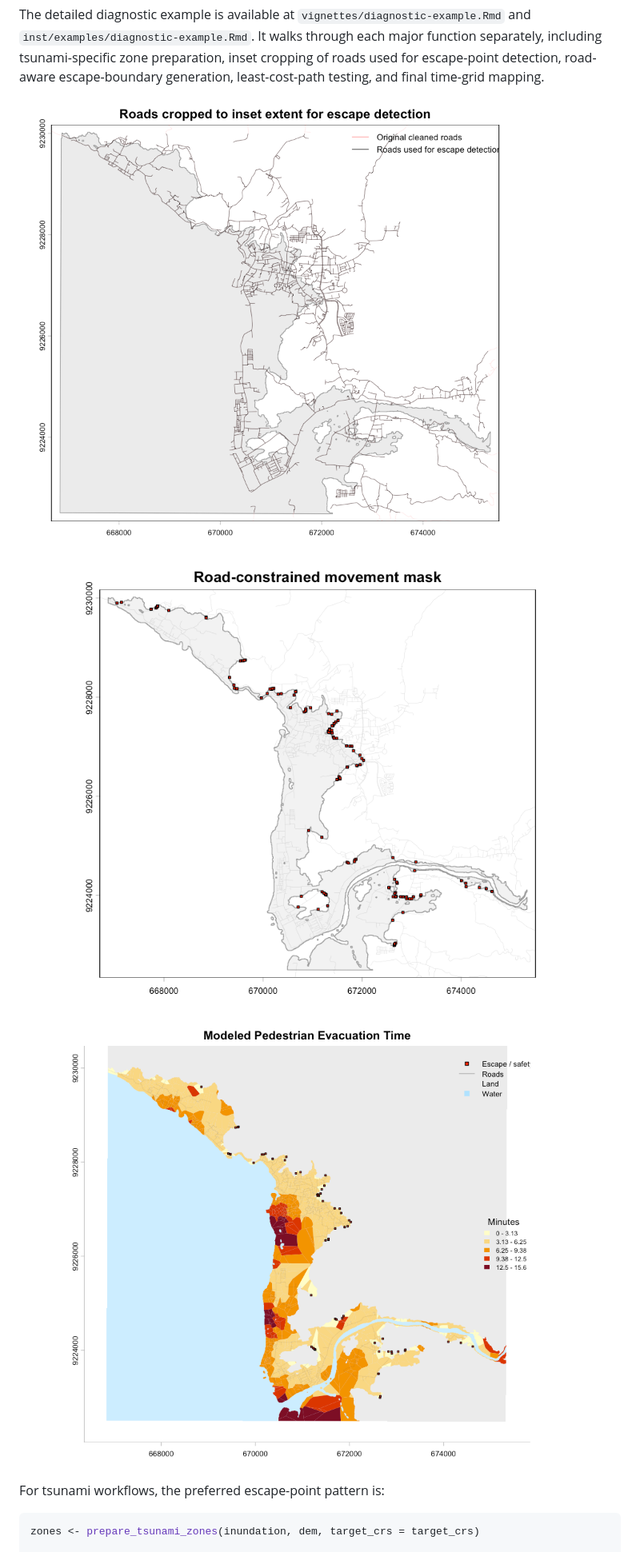
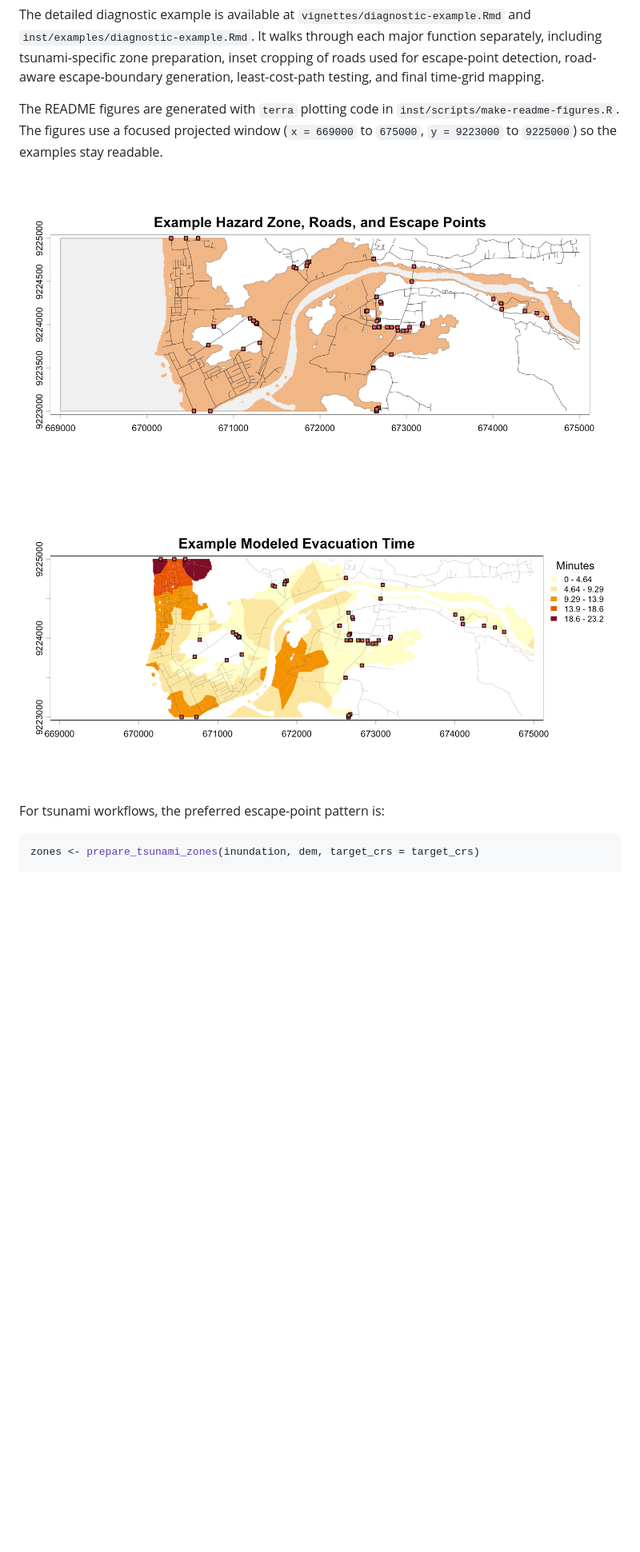
Before and after one commit to el-cordero/evacpath, a Markdown page: README.md, the part around one of its changes. Shown at 80% size. Drawn GitHub-style; pictures changed too: man/figures/example-evacuation-time.png (deleted), man/figures/example-road-mask.png (deleted), man/figures/example-roads-inset.png (deleted); blank space fills up the shorter version.

```diff
--- a/README.md
+++ b/README.md
@@ -166,11 +165,11 @@ inundation <- terra::rast(system.file("extdata/tsunami_inundation_depth.tif", pa
 
 The detailed diagnostic example is available at `vignettes/diagnostic-example.Rmd` and `inst/examples/diagnostic-example.Rmd`. It walks through each major function separately, including tsunami-specific zone preparation, inset cropping of roads used for escape-point detection, road-aware escape-boundary generation, least-cost-path testing, and final time-grid mapping.
 
-![Roads cropped to an inset extent for escape detection](man/figures/example-roads-inset.png)
+The README figures are generated with `terra` plotting code in `inst/scripts/make-readme-figures.R`. The figures use a focused projected window (`x = 669000` to `675000`, `y = 9223000` to `9225000`) so the examples stay readable.
 
-![Road-constrained movement mask](man/figures/example-road-mask.png)
+![Example hazard zone, roads, and escape points](man/figures/readme-example-inputs.png)
 
-![Modeled pedestrian evacuation time](man/figures/example-evacuation-time.png)
+![Example modeled evacuation time](man/figures/readme-example-time.png)
 
 For tsunami workflows, the preferred escape-point pattern is:
 
```
Also changed, not shown: other parts of README.md (+11 -4 lines), 7 other files.
